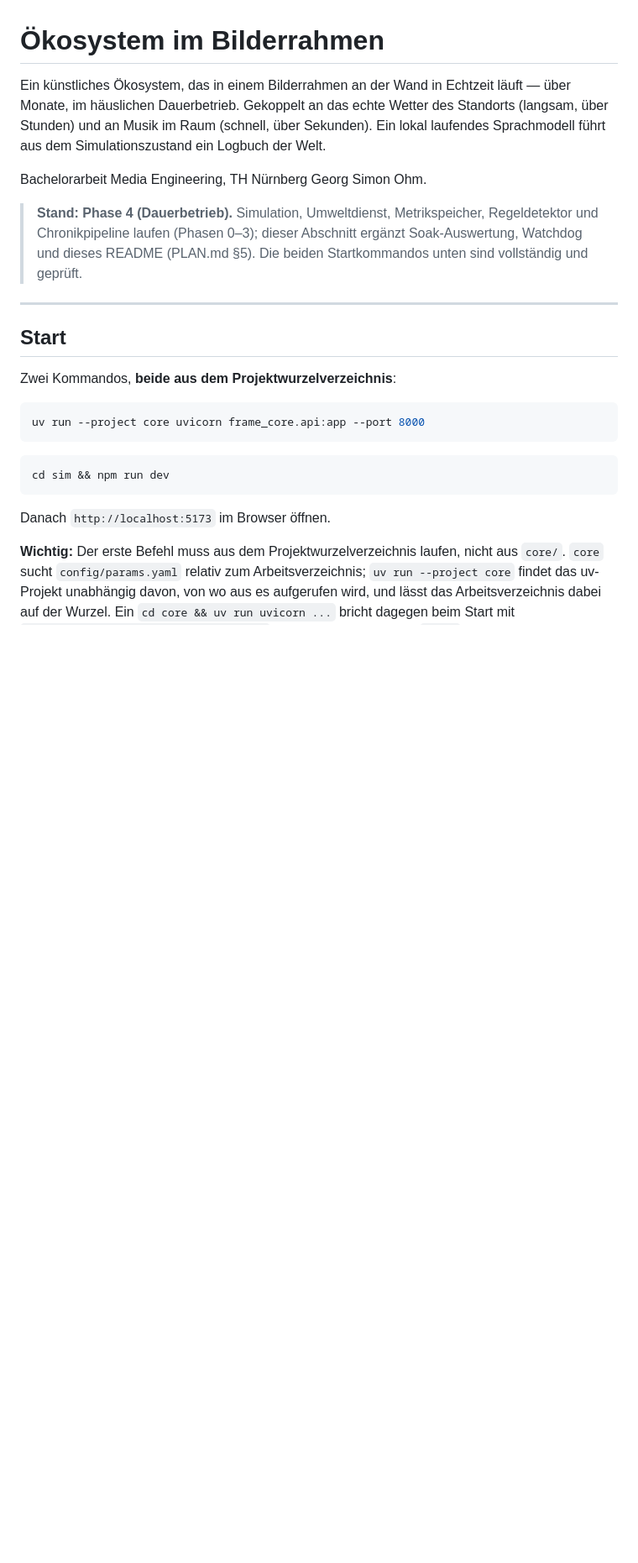
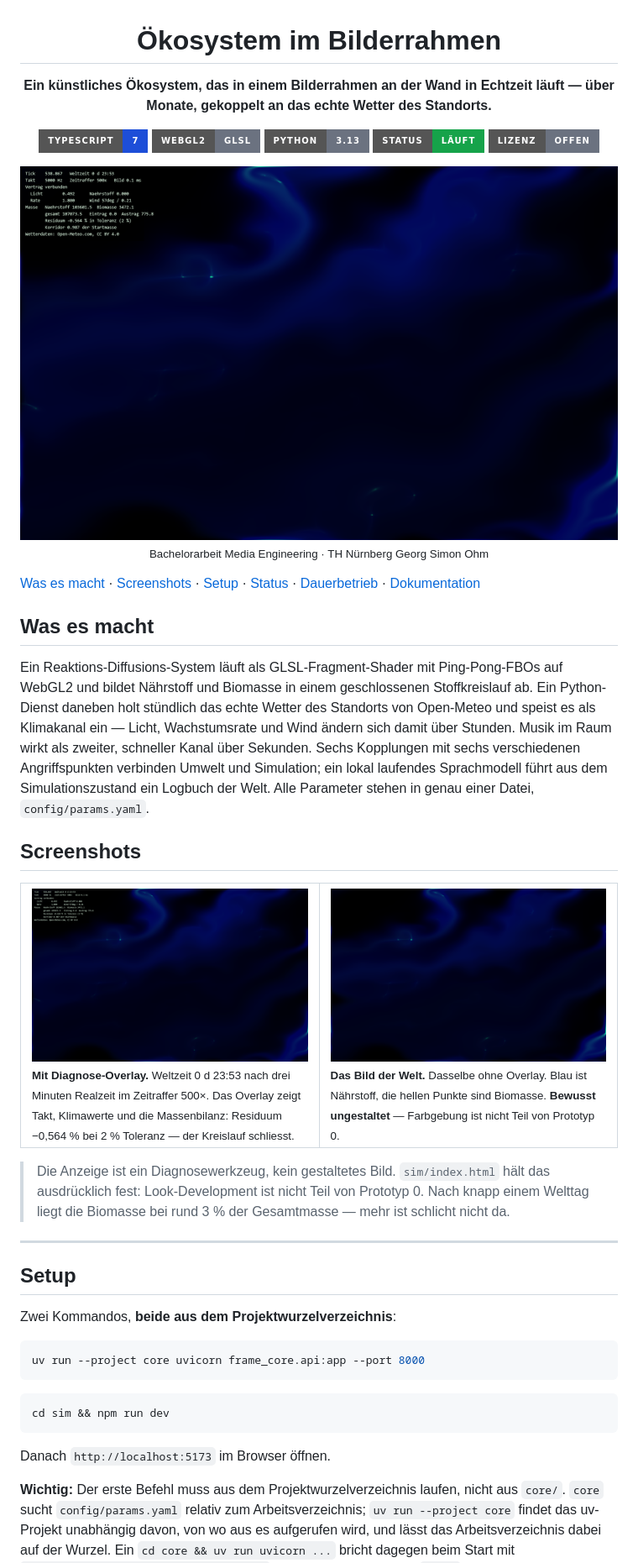
Before and after one commit to SmVHutchy/BE-BME, a Markdown page: README.md, the part around one of its changes. Shown at 84% size. Drawn GitHub-style; badges without logos; blank space fills up the shorter version.

```diff
--- a/README.md
+++ b/README.md
@@ -1,21 +3,53 @@
 # Ökosystem im Bilderrahmen
 
-Ein künstliches Ökosystem, das in einem Bilderrahmen an der Wand in Echtzeit
-läuft — über Monate, im häuslichen Dauerbetrieb. Gekoppelt an das echte Wetter
-des Standorts (langsam, über Stunden) und an Musik im Raum (schnell, über
-Sekunden). Ein lokal laufendes Sprachmodell führt aus dem Simulationszustand ein
-Logbuch der Welt.
+**Ein künstliches Ökosystem, das in einem Bilderrahmen an der Wand in Echtzeit läuft — über Monate, gekoppelt an das echte Wetter des Standorts.**
 
-Bachelorarbeit Media Engineering, TH Nürnberg Georg Simon Ohm.
+![TypeScript](https://img.shields.io/badge/TypeScript-7-1D4ED8?style=for-the-badge&logo=typescript&logoColor=white)
+![WebGL2](https://img.shields.io/badge/WebGL2-GLSL-6B7280?style=for-the-badge&logo=webgl&logoColor=white)
+![Python](https://img.shields.io/badge/Python-3.13-6B7280?style=for-the-badge&logo=python&logoColor=white)
+![Status](https://img.shields.io/badge/status-l%C3%A4uft-16A34A?style=for-the-badge)
+![Lizenz](https://img.shields.io/badge/lizenz-offen-6B7280?style=for-the-badge)
 
-> **Stand: Phase 4 (Dauerbetrieb).** Simulation, Umweltdienst, Metrikspeicher,
-> Regeldetektor und Chronikpipeline laufen (Phasen 0–3); dieser Abschnitt
-> ergänzt Soak-Auswertung, Watchdog und dieses README (PLAN.md §5). Die beiden
-> Startkommandos unten sind vollständig und geprüft.
+<img src="docs/media/hero.png" alt="Laufende Simulation bei Weltzeit 0 d 23:53 mit Entwickler-Overlay" width="900">
+
+<sub>Bachelorarbeit Media Engineering · TH Nürnberg Georg Simon Ohm</sub>
+
+</div>
+
+[Was es macht](#was-es-macht) · [Screenshots](#screenshots) · [Setup](#setup) · [Status](#status) · [Dauerbetrieb](#dauerbetrieb) · [Dokumentation](#dokumentation)
+
+## Was es macht
+
+Ein Reaktions-Diffusions-System läuft als GLSL-Fragment-Shader mit Ping-Pong-FBOs auf WebGL2 und
+bildet Nährstoff und Biomasse in einem geschlossenen Stoffkreislauf ab. Ein Python-Dienst daneben
+holt stündlich das echte Wetter des Standorts von Open-Meteo und speist es als Klimakanal ein —
+Licht, Wachstumsrate und Wind ändern sich damit über Stunden. Musik im Raum wirkt als zweiter,
+schneller Kanal über Sekunden. Sechs Kopplungen mit sechs verschiedenen Angriffspunkten verbinden
+Umwelt und Simulation; ein lokal laufendes Sprachmodell führt aus dem Simulationszustand ein
+Logbuch der Welt. Alle Parameter stehen in genau einer Datei, `config/params.yaml`.
+
+## Screenshots
+
+<table>
+<tr>
+<td width="50%">
+<img src="docs/media/hero.png" alt="Simulation mit Entwickler-Overlay">
+<sub><b>Mit Diagnose-Overlay.</b> Weltzeit 0 d 23:53 nach drei Minuten Realzeit im Zeitraffer 500×. Das Overlay zeigt Takt, Klimawerte und die Massenbilanz: Residuum −0,564 % bei 2 % Toleranz — der Kreislauf schliesst.</sub>
+</td>
+<td width="50%">
+<img src="docs/media/simulation.png" alt="Nährstofffeld ohne Overlay">
+<sub><b>Das Bild der Welt.</b> Dasselbe ohne Overlay. Blau ist Nährstoff, die hellen Punkte sind Biomasse. <b>Bewusst ungestaltet</b> — Farbgebung ist nicht Teil von Prototyp 0.</sub>
+</td>
+</tr>
+</table>
+
+> Die Anzeige ist ein Diagnosewerkzeug, kein gestaltetes Bild. `sim/index.html` hält das
+> ausdrücklich fest: Look-Development ist nicht Teil von Prototyp 0. Nach knapp einem Welttag
+> liegt die Biomasse bei rund 3 % der Gesamtmasse — mehr ist schlicht nicht da.
 
 ---
 
-## Start
+## Setup
 
 Zwei Kommandos, **beide aus dem Projektwurzelverzeichnis**:
 
```
Also changed, not shown: other parts of README.md (+44 -1 lines).
